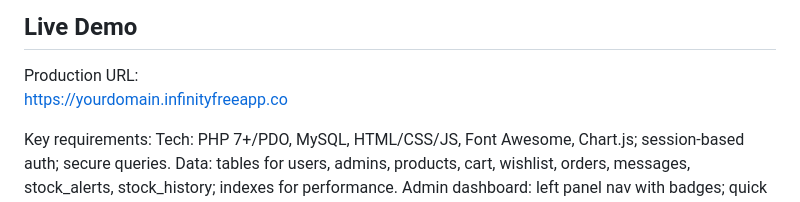
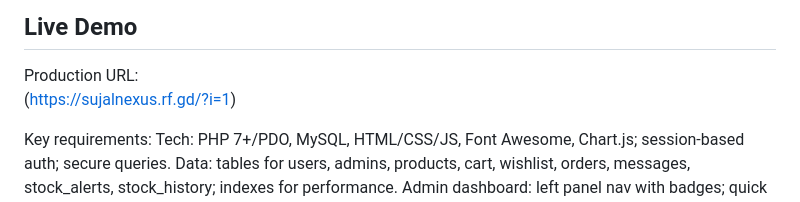
Before and after one commit to suzzzel5/Ecommerce-webiste-for-Bag-store, a Markdown page: README.md, the part around the change. Drawn GitHub-style.

Commit message:
Change live demo URL in README
Updated production URL for the live demo.

```diff
--- a/README.md
+++ b/README.md
@@ -2,7 +2,7 @@ Build and refine a PHP/MySQL e‑commerce web app (XAMPP, PDO) with user and adm
 
 ## Live Demo
 Production URL:
-[https://yourdomain.infinityfreeapp.co](https://sujalnexus.rf.gd/?i=1)
+(https://sujalnexus.rf.gd/?i=1)
 
 Key requirements:
 Tech: PHP 7+/PDO, MySQL, HTML/CSS/JS, Font Awesome, Chart.js; session-based auth; secure queries.
```
